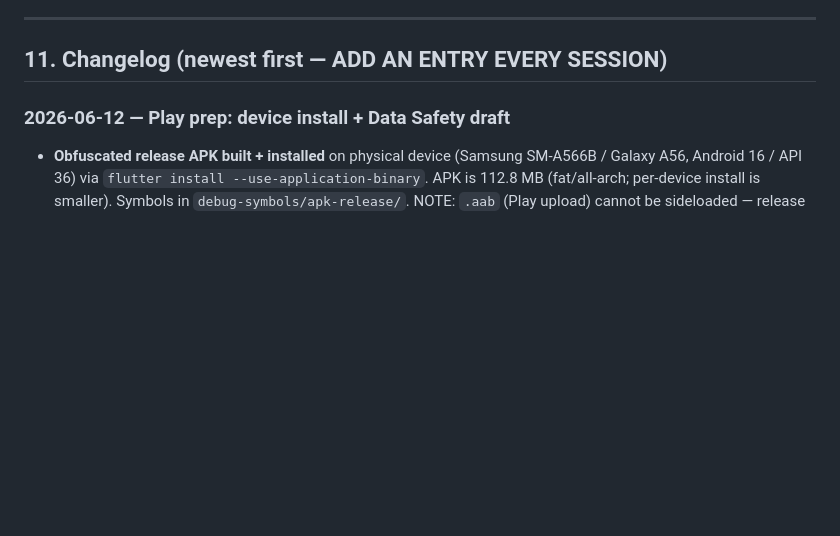
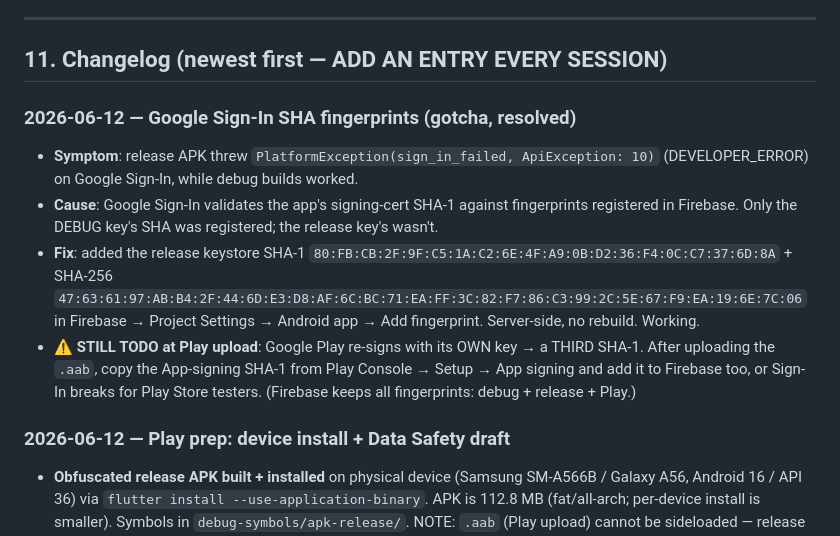
Before and after one commit to Mighiana/SplitSmart, a Markdown page: PROJECT.md, the part around the change. GitHub-like rendering; blank space fills up the shorter version.

Commit message:
Doc: Google Sign-In release SHA fingerprint fix + Play-signing TODO
Co-Authored-By: Claude Fable 5 <noreply@anthropic.com>

```diff
--- a/PROJECT.md
+++ b/PROJECT.md
@@ -163,6 +163,12 @@ Root: `main.dart` → `HomeScreen` (`lib/screens/main_navigation_screen.dart`) =
 ---
 
 ## 11. Changelog (newest first — ADD AN ENTRY EVERY SESSION)
+
+### 2026-06-12 — Google Sign-In SHA fingerprints (gotcha, resolved)
+- **Symptom**: release APK threw `PlatformException(sign_in_failed, ApiException: 10)` (DEVELOPER_ERROR) on Google Sign-In, while debug builds worked.
+- **Cause**: Google Sign-In validates the app's signing-cert SHA-1 against fingerprints registered in Firebase. Only the DEBUG key's SHA was registered; the release key's wasn't.
+- **Fix**: added the release keystore SHA-1 `80:FB:CB:2F:9F:C5:1A:C2:6E:4F:A9:0B:D2:36:F4:0C:C7:37:6D:8A` + SHA-256 `47:63:61:97:AB:B4:2F:44:6D:E3:D8:AF:6C:BC:71:EA:FF:3C:82:F7:86:C3:99:2C:5E:67:F9:EA:19:6E:7C:06` in Firebase → Project Settings → Android app → Add fingerprint. Server-side, no rebuild. Working.
+- **⚠️ STILL TODO at Play upload**: Google Play re-signs with its OWN key → a THIRD SHA-1. After uploading the `.aab`, copy the App-signing SHA-1 from Play Console → Setup → App signing and add it to Firebase too, or Sign-In breaks for Play Store testers. (Firebase keeps all fingerprints: debug + release + Play.)
 
 ### 2026-06-12 — Play prep: device install + Data Safety draft
 - **Obfuscated release APK built + installed** on physical device (Samsung SM-A566B / Galaxy A56, Android 16 / API 36) via `flutter install --use-application-binary`. APK is 112.8 MB (fat/all-arch; per-device install is smaller). Symbols in `debug-symbols/apk-release/`. NOTE: `.aab` (Play upload) cannot be sideloaded — release APK is the device-install artifact.
```
